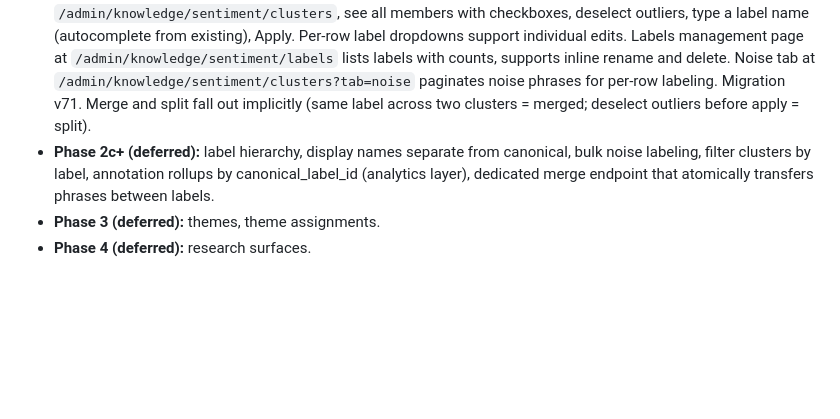
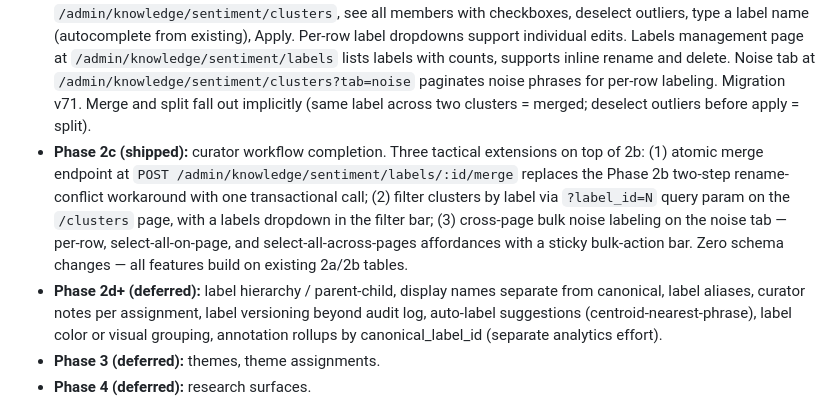
Before and after one commit to absaltfox/bartelby, a Markdown page: docs/sentiment-design.md, the part around the change. GitHub-like rendering; blank space fills up the shorter version.

Commit message:
Docs: Phase 2c sentiment curator workflow completion shipped
Marks Phase 2c as shipped (atomic merge, filter by label, cross-page
bulk noise) and renames the deferred list to "Phase 2d+" to keep room
for further future work without conflating it with the 2c scope.

Per docs/development-principles.md (Documentation Principle) and
CLAUDE.md (citation requirement on sentiment subsystem changes).

Co-Authored-By: Claude Opus 4.7 <noreply@anthropic.com>

```diff
--- a/docs/sentiment-design.md
+++ b/docs/sentiment-design.md
@@ -193,7 +193,8 @@ Respond with ONLY the JSON object — no markdown fences, no commentary, no prea
 - **Phase 1.6b (shipped):** post-extraction perf — new `bulkUpsertEmotionPhrases` and `bulkSetPhraseEmbeddings` methods in `database/models/sentiment.js`; new `resolvePhrasesForJob` helper in `utils/worker-sentiment.js` called once per job (singleton path and batch finalization path). Collapses the per-annotation upsert N+1 to ~3 DB roundtrips per job and the N single-text `embedTexts` calls to one batched call. Semantic change: `sentiment_emotion_phrases.usage_count` is now incremented once per job per unique normalized phrase, not once per annotation — better matches curator expectations.
 - **Phase 2a (shipped):** vocabulary discovery via UMAP → HDBSCAN. New Python script `scripts/sentiment_cluster.py` invoked by `utils/worker-sentiment-clustering.js` from a queue-driven worker tick (`tickSentimentClusteringJobs`); admin button at `/admin/knowledge/sentiment/clusters` queues runs and shows results. Three new tables (migration v70): `sentiment_phrase_cluster_runs`, `sentiment_phrase_clusters`, `sentiment_phrase_cluster_members`. Run-versioned (each run produces fresh cluster rows; old runs stay for debugging). Read-only output — labeling/accept-reject is Phase 2b. `SENTIMENT_CLUSTER_TIMEOUT_SEC` env var (default 600s) bounds the Python subprocess; SIGTERM on expiry, SIGKILL after 5s grace. HDBSCAN/UMAP params are env-overridable (`SENTIMENT_CLUSTER_UMAP_N_COMPONENTS`, `SENTIMENT_CLUSTER_UMAP_N_NEIGHBORS`, `SENTIMENT_CLUSTER_HDBSCAN_MIN_CLUSTER_SIZE`, `SENTIMENT_CLUSTER_HDBSCAN_MIN_SAMPLES`).
 - **Phase 2b (shipped):** curator labeling UI. Labels attach to individual phrase rows (`sentiment_emotion_phrases.canonical_label_id` nullable FK), so they survive re-clustering. New `sentiment_phrase_labels` table holds the canonical vocabulary. Cluster-level "label state" is derived at render time from member phrases (unlabeled | partial | full | mixed). Curator workflow: open a cluster in a side drawer at `/admin/knowledge/sentiment/clusters`, see all members with checkboxes, deselect outliers, type a label name (autocomplete from existing), Apply. Per-row label dropdowns support individual edits. Labels management page at `/admin/knowledge/sentiment/labels` lists labels with counts, supports inline rename and delete. Noise tab at `/admin/knowledge/sentiment/clusters?tab=noise` paginates noise phrases for per-row labeling. Migration v71. Merge and split fall out implicitly (same label across two clusters = merged; deselect outliers before apply = split).
-- **Phase 2c+ (deferred):** label hierarchy, display names separate from canonical, bulk noise labeling, filter clusters by label, annotation rollups by canonical_label_id (analytics layer), dedicated merge endpoint that atomically transfers phrases between labels.
+- **Phase 2c (shipped):** curator workflow completion. Three tactical extensions on top of 2b: (1) atomic merge endpoint at `POST /admin/knowledge/sentiment/labels/:id/merge` replaces the Phase 2b two-step rename-conflict workaround with one transactional call; (2) filter clusters by label via `?label_id=N` query param on the `/clusters` page, with a labels dropdown in the filter bar; (3) cross-page bulk noise labeling on the noise tab — per-row, select-all-on-page, and select-all-across-pages affordances with a sticky bulk-action bar. Zero schema changes — all features build on existing 2a/2b tables.
+- **Phase 2d+ (deferred):** label hierarchy / parent-child, display names separate from canonical, label aliases, curator notes per assignment, label versioning beyond audit log, auto-label suggestions (centroid-nearest-phrase), label color or visual grouping, annotation rollups by canonical_label_id (separate analytics effort).
 - **Phase 3 (deferred):** themes, theme assignments.
 - **Phase 4 (deferred):** research surfaces.
 
```
